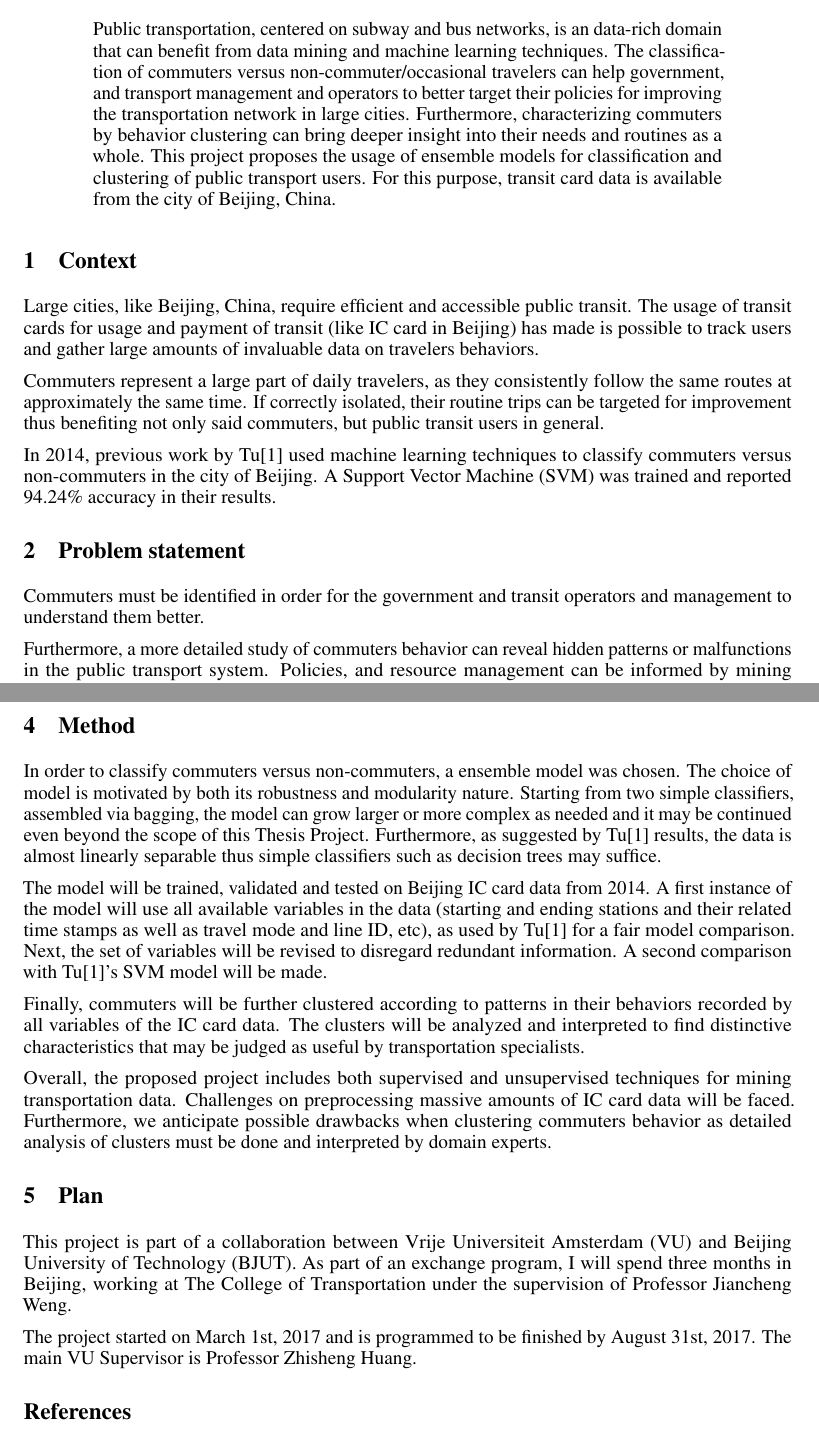
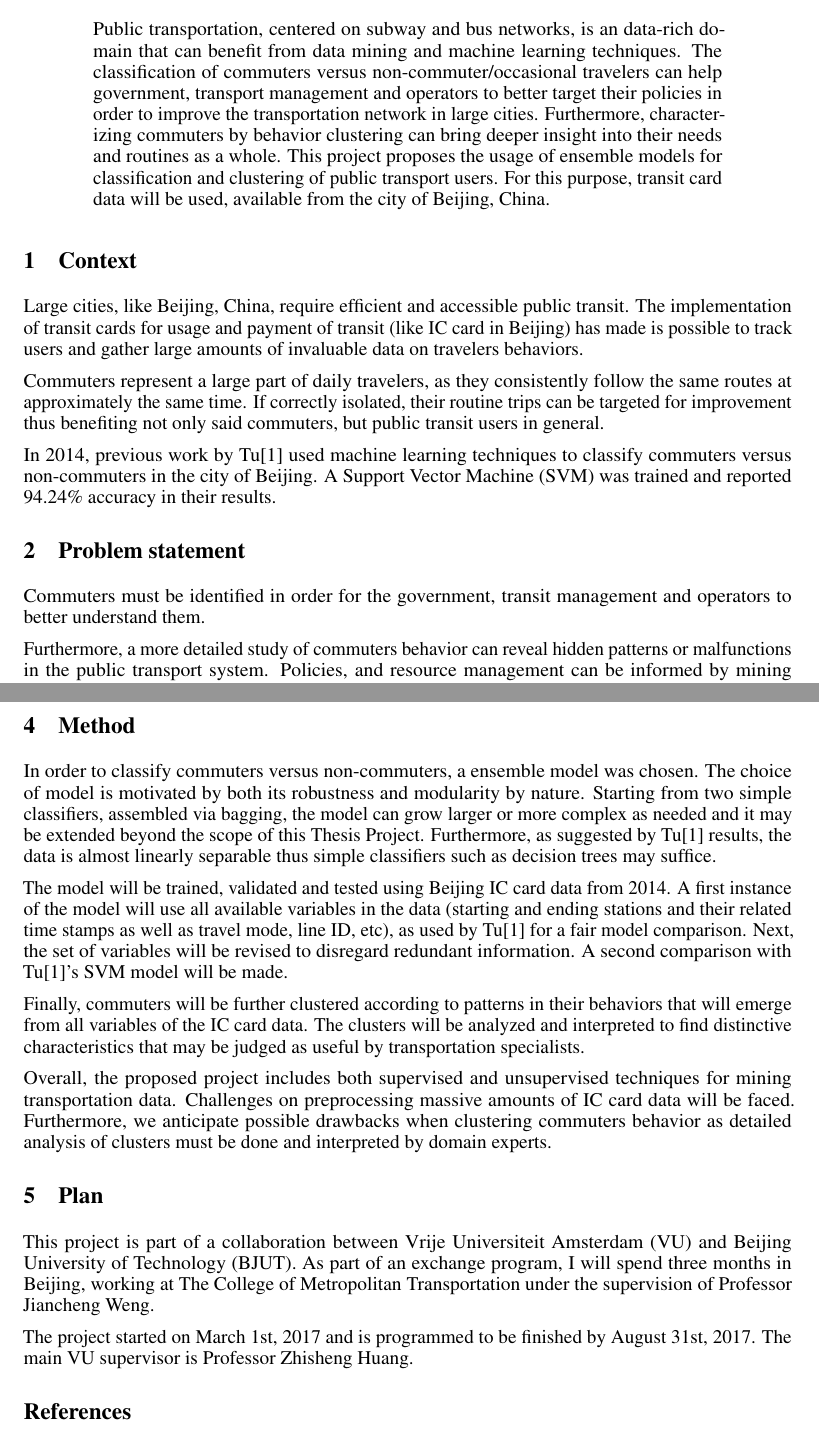
Before and after one commit to selBaez/beijing-transportation-use-case, a LaTeX paper (Report/project plan.tex): two parts of pages 1 and 2 of 2, joined at a grey line, cut so that both start at the same text. Compiled offline with pdfLaTeX.

Commit message:
Proffreading of wiki draft

```diff
--- a/Report/project plan.tex
+++ b/Report/project plan.tex
@@ -44,19 +44,19 @@
 \maketitle
 
 \begin{abstract}
-  Public transportation, centered on subway and bus networks, is an data-rich domain that can benefit from data mining and machine learning techniques. The classification of commuters versus non-commuter/occasional travelers can help government, and transport management and operators to better target their policies for improving the transportation network in large cities. Furthermore, characterizing commuters by behavior clustering can bring deeper insight into their needs and routines as a whole.
-  This project proposes the usage of ensemble models for classification and clustering of public transport users. For this purpose, transit card data is available from the city of Beijing, China.
+  Public transportation, centered on subway and bus networks, is an data-rich domain that can benefit from data mining and machine learning techniques. The classification of commuters versus non-commuter/occasional travelers can help government, transport management and operators to better target their policies in order to improve the transportation network in large cities. Furthermore, characterizing commuters by behavior clustering can bring deeper insight into their needs and routines as a whole.
+  This project proposes the usage of ensemble models for classification and clustering of public transport users. For this purpose, transit card data will be used, available from the city of Beijing, China.
 \end{abstract}
 
 \section{Context}
-Large cities, like Beijing, China, require efficient and accessible public transit. The usage of transit cards for usage and payment of transit (like IC card in Beijing) has made is possible to track users and gather large  amounts of invaluable data on travelers behaviors.
+Large cities, like Beijing, China, require efficient and accessible public transit. The implementation of transit cards for usage and payment of transit (like IC card in Beijing) has made is possible to track users and gather large  amounts of invaluable data on travelers behaviors.
 
 Commuters represent a large part of daily travelers, as they consistently follow the same routes at approximately the same time. If correctly isolated, their routine trips can be targeted for improvement thus benefiting not only said commuters, but public transit users in general.
 
 In 2014, previous work by Tu[1] used machine learning techniques to classify commuters versus non-commuters in the city of Beijing. A Support Vector Machine (SVM) was trained and reported 94.24\% accuracy in their results.
 
 \section{Problem statement}
-Commuters must be identified in order for the government and transit operators and management to understand them better.
+Commuters must be identified in order for the government, transit management and operators to better understand them.
 
 Furthermore, a more detailed study of commuters behavior can reveal hidden patterns or malfunctions in the public transport system. Policies, and resource management can be informed by mining commuters data.
 
@@ -69,18 +69,18 @@ Furthermore, a more detailed study of commuters behavior can reveal hidden patte
 \end{enumerate}
 
 \section{Method}
-In order to classify commuters versus non-commuters, a ensemble model was chosen. The choice of model is motivated by both its robustness and modularity nature. Starting from two simple classifiers, assembled via bagging, the model can grow larger or more complex as needed and it may be continued even beyond the scope of this Thesis Project. Furthermore, as suggested by Tu[1] results, the data is almost linearly separable thus simple classifiers such as decision trees may suffice.
+In order to classify commuters versus non-commuters, a ensemble model was chosen. The choice of model is motivated by both its robustness and modularity by nature. Starting from two simple classifiers, assembled via bagging, the model can grow larger or more complex as needed and it may be extended beyond the scope of this Thesis Project. Furthermore, as suggested by Tu[1] results, the data is almost linearly separable thus simple classifiers such as decision trees may suffice.
 
-The model will be trained, validated and tested on Beijing IC card data from 2014. A first instance of the model will use all available variables in the data (starting and ending stations and their related time stamps as well as travel mode and line ID, etc), as used by Tu[1] for a fair model comparison. Next, the set of variables will be revised to disregard redundant information. A second comparison with Tu[1]'s SVM model will be made.
+The model will be trained, validated and tested using Beijing IC card data from 2014. A first instance of the model will use all available variables in the data (starting and ending stations and their related time stamps as well as travel mode, line ID, etc), as used by Tu[1] for a fair model comparison. Next, the set of variables will be revised to disregard redundant information. A second comparison with Tu[1]'s SVM model will be made.
 
-Finally, commuters will be further clustered according to patterns in their behaviors recorded by all variables of the IC card data. The clusters will be analyzed and interpreted to find distinctive characteristics that may be judged as useful by transportation specialists.
+Finally, commuters will be further clustered according to patterns in their behaviors that will emerge from all variables of the IC card data. The clusters will be analyzed and interpreted to find distinctive characteristics that may be judged as useful by transportation specialists.
 
 Overall, the proposed project includes both supervised and unsupervised techniques for mining transportation data. Challenges on preprocessing massive amounts of IC card data will be faced. Furthermore, we anticipate possible drawbacks when clustering commuters behavior as detailed analysis of clusters must be done and interpreted by domain experts.
 
 \section{Plan}
-This project is part of a collaboration between Vrije Universiteit Amsterdam (VU) and Beijing University of Technology (BJUT). As part of an exchange program, I will spend three months in Beijing, working at The College of Transportation under the supervision of Professor Jiancheng Weng.
+This project is part of a collaboration between Vrije Universiteit Amsterdam (VU) and Beijing University of Technology (BJUT). As part of an exchange program, I will spend three months in Beijing, working at The College of Metropolitan Transportation under the supervision of Professor Jiancheng Weng.
 
-The project started on March 1st, 2017 and is programmed to be finished by August 31st, 2017. The main VU Supervisor is Professor Zhisheng Huang.
+The project started on March 1st, 2017 and is programmed to be finished by August 31st, 2017. The main VU supervisor is Professor Zhisheng Huang.
 
 \section*{References}
 
```
Also changed, not shown: Code/preprocessing.py (+0 -2 lines), Report/project plan.pdf, 2 other files.
